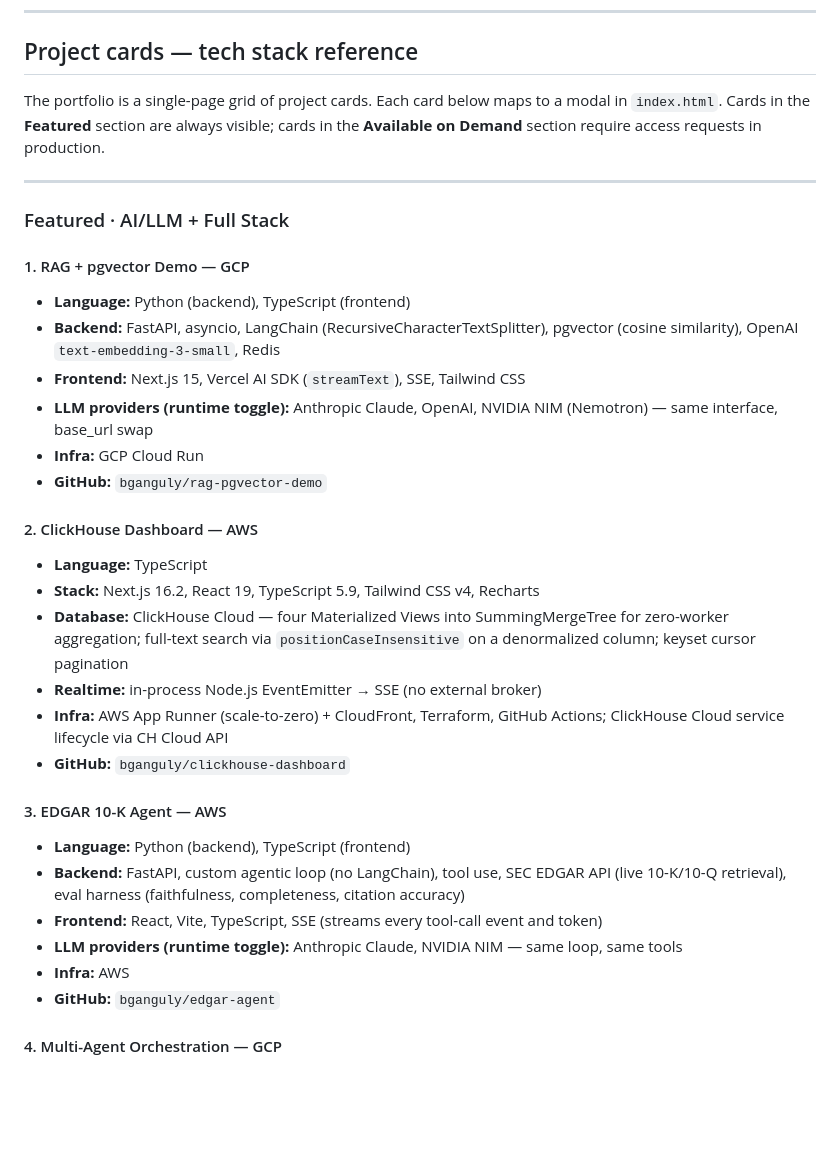
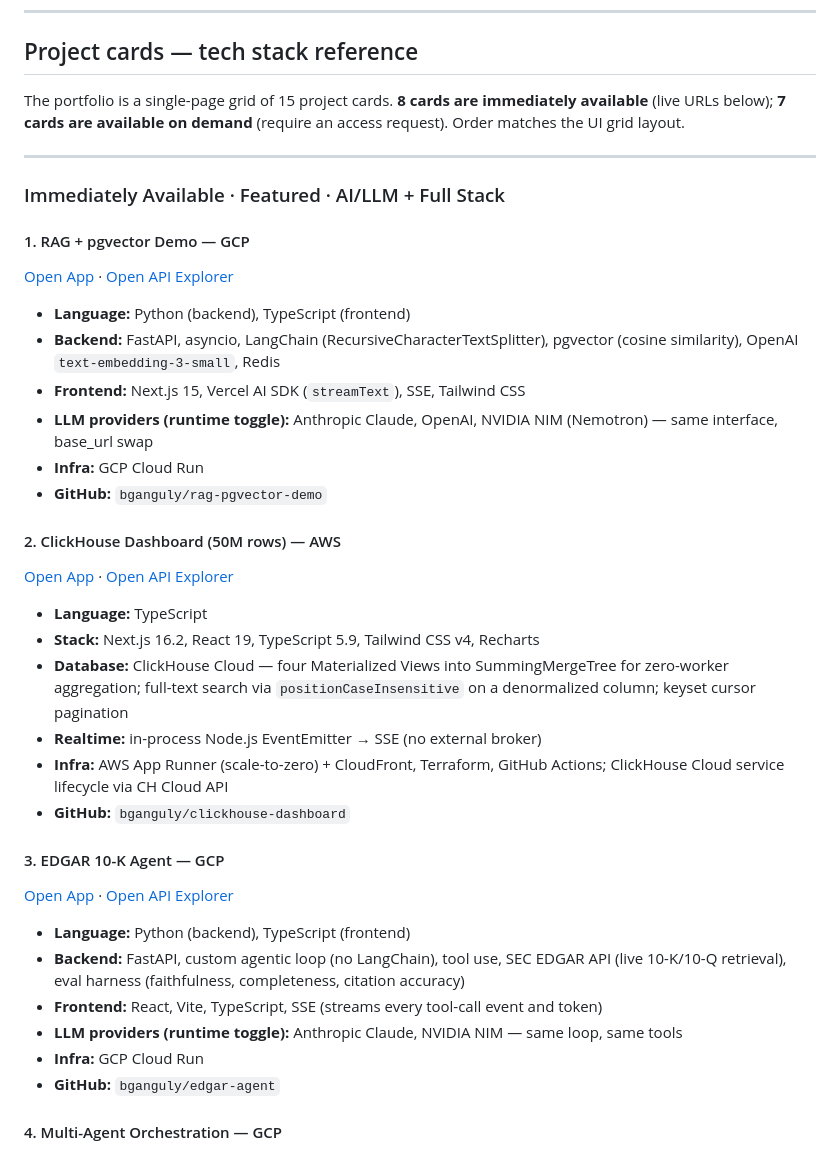
Before and after one commit to bganguly/bganguly.github.io, a Markdown page: README.md, the part around one of its changes. Rendered like a GitHub page; blank space fills up the shorter version.

```diff
--- a/README.md
+++ b/README.md
@@ -13,13 +13,14 @@ Run `scripts/deploy.sh` for local dev (serves on `:9090`, seeds EmailJS credenti
 
 ## Project cards — tech stack reference
 
-The portfolio is a single-page grid of project cards. Each card below maps to a modal in `index.html`. Cards in the **Featured** section are always visible; cards in the **Available on Demand** section require access requests in production.
+The portfolio is a single-page grid of 15 project cards. **8 cards are immediately available** (live URLs below); **7 cards are available on demand** (require an access request). Order matches the UI grid layout.
 
 ---
 
-### Featured · AI/LLM + Full Stack
+### Immediately Available · Featured · AI/LLM + Full Stack
 
 #### 1. RAG + pgvector Demo — GCP
+[Open App](https://frontend-sigma-ten-30.vercel.app) · [Open API Explorer](https://frontend-sigma-ten-30.vercel.app/api-explorer.html)
 - **Language:** Python (backend), TypeScript (frontend)
 - **Backend:** FastAPI, asyncio, LangChain (RecursiveCharacterTextSplitter), pgvector (cosine similarity), OpenAI `text-embedding-3-small`, Redis
 - **Frontend:** Next.js 15, Vercel AI SDK (`streamText`), SSE, Tailwind CSS
@@ -27,7 +28,8 @@ The portfolio is a single-page grid of project cards. Each card below maps to a
 - **Infra:** GCP Cloud Run
 - **GitHub:** `bganguly/rag-pgvector-demo`
 
-#### 2. ClickHouse Dashboard — AWS
+#### 2. ClickHouse Dashboard (50M rows) — AWS
+[Open App](https://d1n8zhx1j8oymk.cloudfront.net) · [Open API Explorer](https://d1n8zhx1j8oymk.cloudfront.net/api-explorer)
 - **Language:** TypeScript
 - **Stack:** Next.js 16.2, React 19, TypeScript 5.9, Tailwind CSS v4, Recharts
 - **Database:** ClickHouse Cloud — four Materialized Views into SummingMergeTree for zero-worker aggregation; full-text search via `positionCaseInsensitive` on a denormalized column; keyset cursor pagination
@@ -35,12 +37,13 @@ The portfolio is a single-page grid of project cards. Each card below maps to a
 - **Infra:** AWS App Runner (scale-to-zero) + CloudFront, Terraform, GitHub Actions; ClickHouse Cloud service lifecycle via CH Cloud API
 - **GitHub:** `bganguly/clickhouse-dashboard`
 
-#### 3. EDGAR 10-K Agent — AWS
+#### 3. EDGAR 10-K Agent — GCP
+[Open App](https://edgar-frontend-77y7e2wykq-uc.a.run.app) · [Open API Explorer](https://edgar-frontend-77y7e2wykq-uc.a.run.app/api-explorer)
 - **Language:** Python (backend), TypeScript (frontend)
 - **Backend:** FastAPI, custom agentic loop (no LangChain), tool use, SEC EDGAR API (live 10-K/10-Q retrieval), eval harness (faithfulness, completeness, citation accuracy)
 - **Frontend:** React, Vite, TypeScript, SSE (streams every tool-call event and token)
 - **LLM providers (runtime toggle):** Anthropic Claude, NVIDIA NIM — same loop, same tools
-- **Infra:** AWS
+- **Infra:** GCP Cloud Run
 - **GitHub:** `bganguly/edgar-agent`
 
 #### 4. Multi-Agent Orchestration — GCP
```
Also changed, not shown: other parts of README.md (+49 -13 lines).
